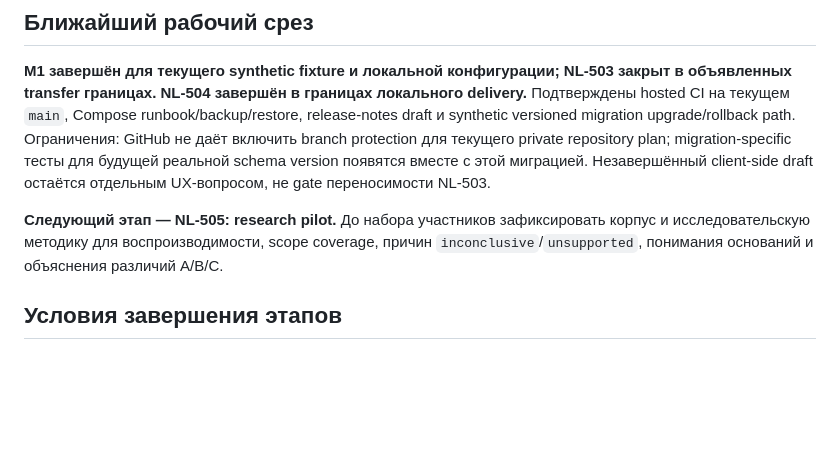
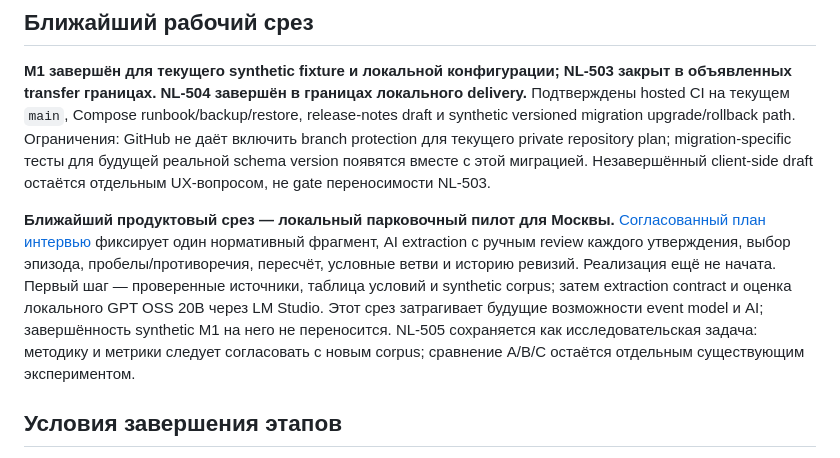
Before and after one commit to SoundBlaster/NormLab, a Markdown page: roadmap.md, the part around the change. GitHub-like rendering; blank space fills up the shorter version.

```diff
--- a/roadmap.md
+++ b/roadmap.md
@@ -126,7 +126,7 @@ Task IDs сохранены при изменении приоритетов: н
 
 **M1 завершён для текущего synthetic fixture и локальной конфигурации; NL-503 закрыт в объявленных transfer границах. NL-504 завершён в границах локального delivery.** Подтверждены hosted CI на текущем `main`, Compose runbook/backup/restore, release-notes draft и synthetic versioned migration upgrade/rollback path. Ограничения: GitHub не даёт включить branch protection для текущего private repository plan; migration-specific тесты для будущей реальной schema version появятся вместе с этой миграцией. Незавершённый client-side draft остаётся отдельным UX-вопросом, не gate переносимости NL-503.
 
-**Следующий этап — NL-505: research pilot.** До набора участников зафиксировать корпус и исследовательскую методику для воспроизводимости, scope coverage, причин `inconclusive`/`unsupported`, понимания оснований и объяснения различий A/B/C.
+**Ближайший продуктовый срез — локальный парковочный пилот для Москвы.** [Согласованный план интервью](docs/PARKING_PILOT_PLAN.md) фиксирует один нормативный фрагмент, AI extraction с ручным review каждого утверждения, выбор эпизода, пробелы/противоречия, пересчёт, условные ветви и историю ревизий. Реализация ещё не начата. Первый шаг — проверенные источники, таблица условий и synthetic corpus; затем extraction contract и оценка локального GPT OSS 20B через LM Studio. Этот срез затрагивает будущие возможности event model и AI; завершённость synthetic M1 на него не переносится. NL-505 сохраняется как исследовательская задача: методику и метрики следует согласовать с новым corpus; сравнение A/B/C остаётся отдельным существующим экспериментом.
 
 ## Условия завершения этапов
 
```
Also changed, not shown: README.md (+1 -0 lines), docs/PARKING_PILOT_PLAN.md (added, +199 -0 lines).
